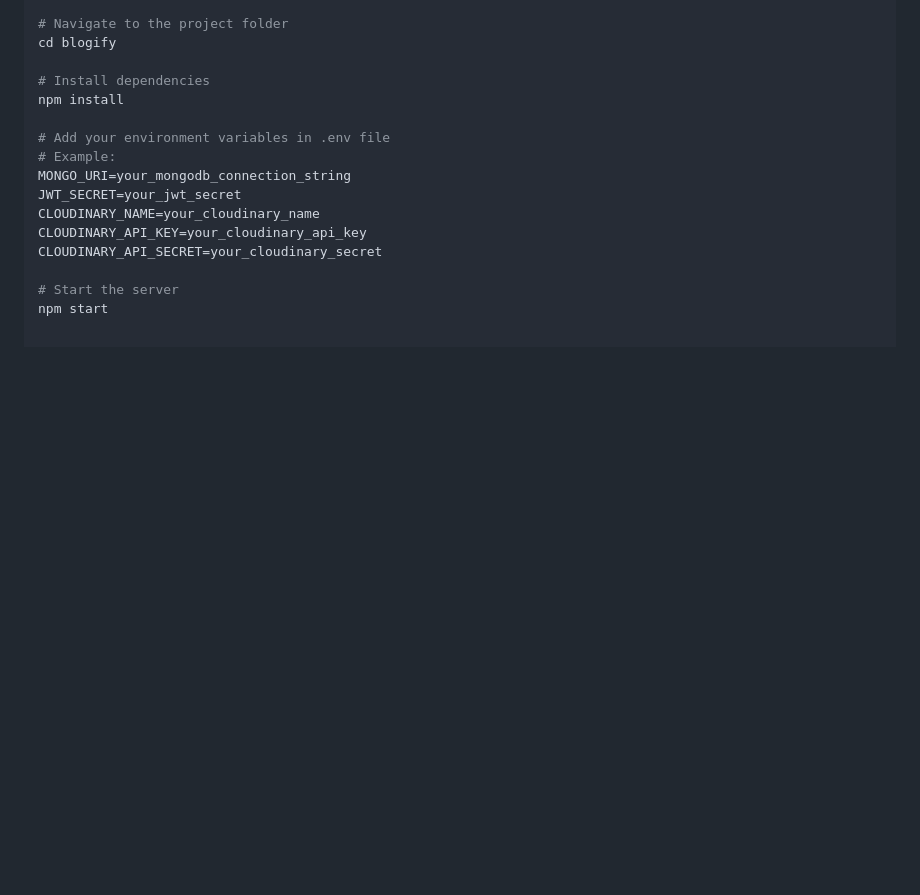
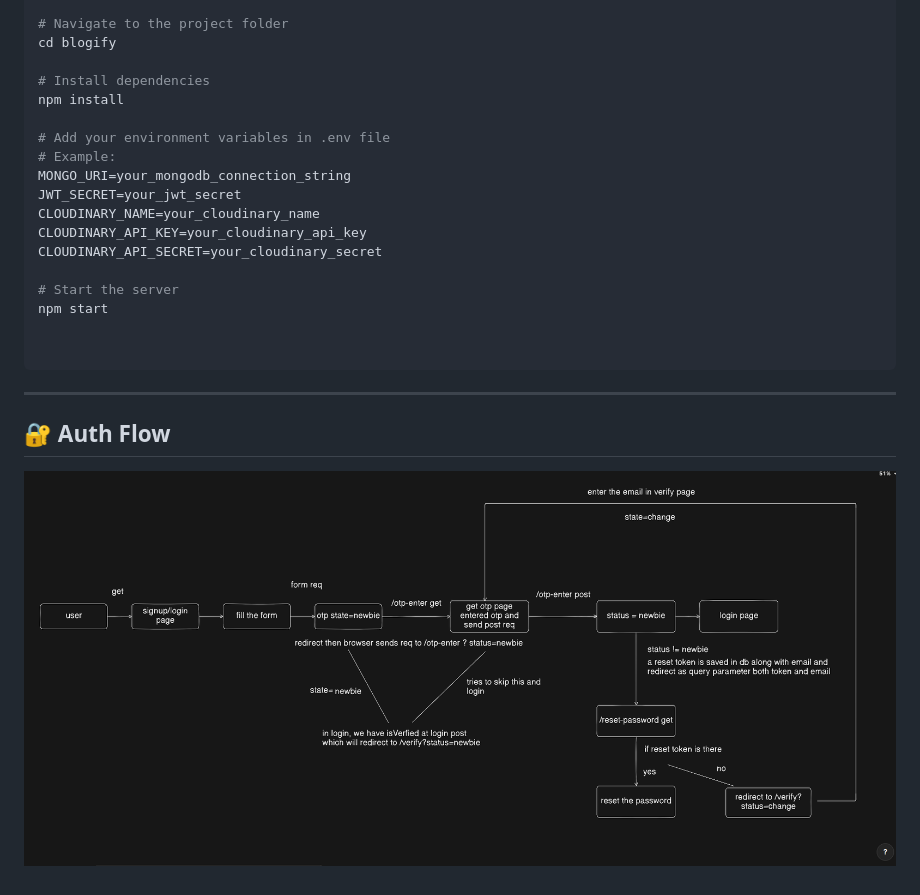
Before and after one commit to ShivamDevrani/BLOGIFY, a Markdown page: README.md, the part around the change. Rendered like a GitHub page; pictures changed too: public/images/image.png (added); blank space fills up the shorter version.

Commit message:
diagram added

````diff
--- a/README.md
+++ b/README.md
@@ -53,3 +53,12 @@ CLOUDINARY_API_SECRET=your_cloudinary_secret
 
 # Start the server
 npm start
+
+
+```
+
+---
+
+## 🔐 Auth Flow
+
+![Auth Flow Diagram](public/images/image.png)
````
Also changed, not shown: image.png (added), 5 other files.
